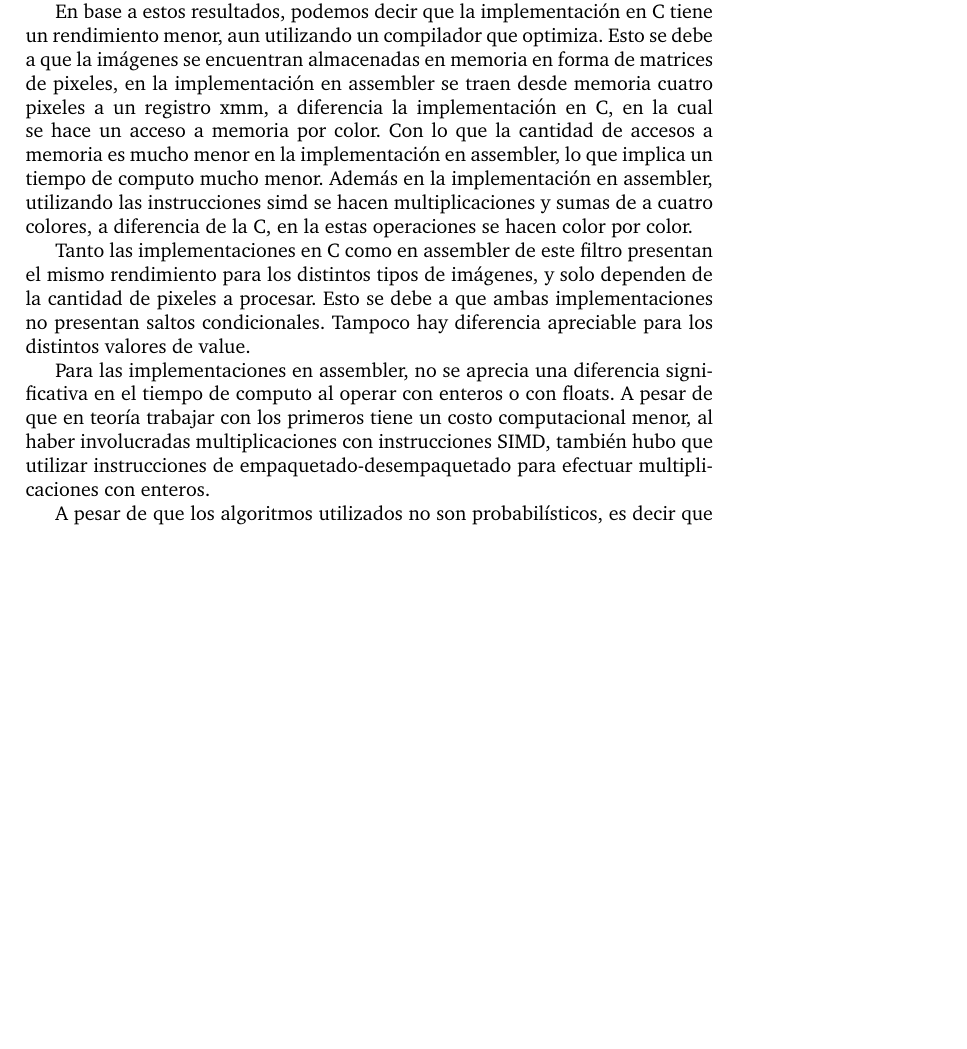
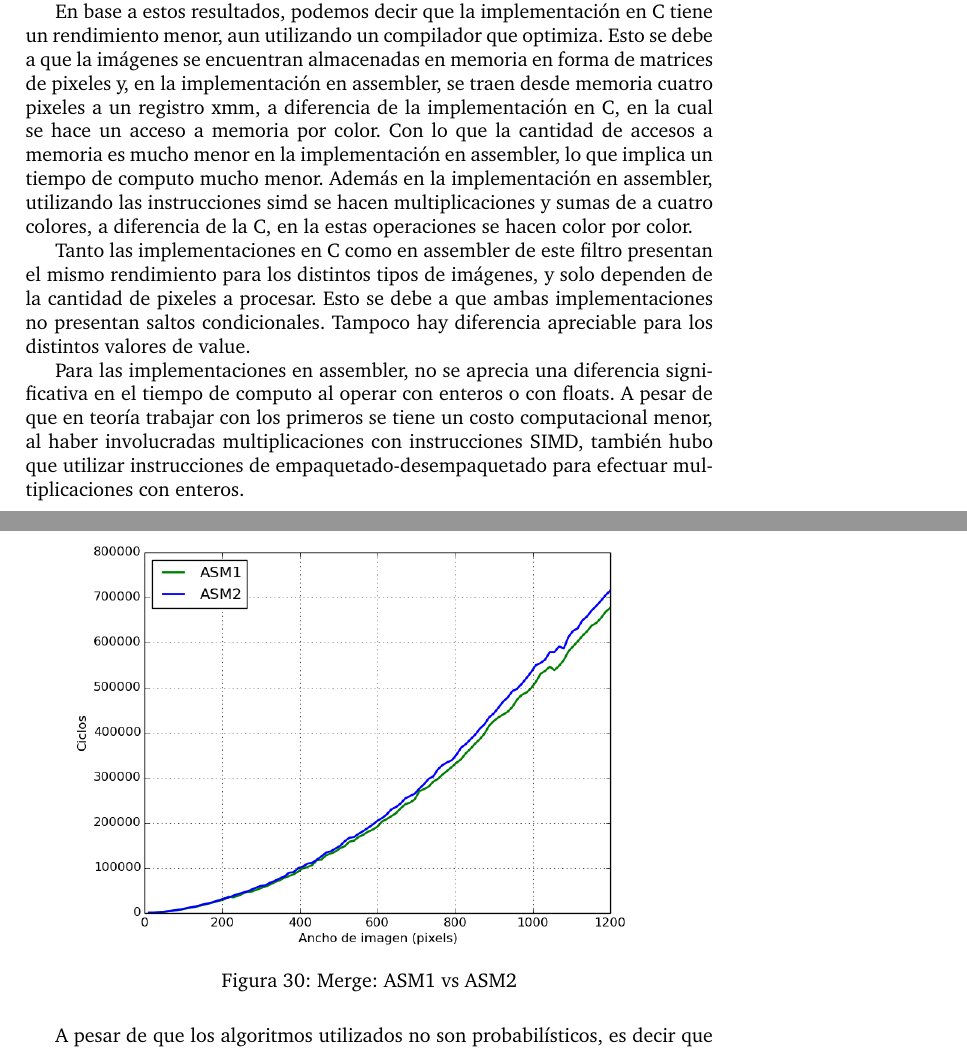
Before and after one commit to chcuneo/OrgaIITP2, a LaTeX document (informe/informe.tex): part of page 19 of 22 before the commit and two parts of pages 19 and 20 of 23 after it, the two joined at a grey line, cut so that both start at the same text, the shorter picture padded with empty space. Compiled offline with pdfLaTeX; a LaTeX package or settings file that is missing is left out.

Commit message:
Detalles

```diff
--- a/informe/informe.tex
+++ b/informe/informe.tex
@@ -643,10 +643,13 @@ En las siguientes figuras encontramos los resultados obtenidos para el filtro me
 Para todas las implementaciones el tiempo de computo con respecto a la cantidad de pixeles crece según la curva indicada en el gráfico, lo cual indica un ritmo de crecimiento bien marcado, que podría ser definido matemáticamente.
 
 
-En base a estos resultados, podemos decir que la implementación en C tiene un rendimiento menor, aun utilizando un compilador que optimiza. Esto se debe a que la imágenes se encuentran almacenadas en memoria en forma de matrices de pixeles, en la implementación en assembler se traen desde memoria cuatro pixeles a un registro xmm, a diferencia la implementación en C, en la cual se hace un acceso a memoria por color. Con lo que la cantidad de accesos a memoria es mucho menor en la implementación en assembler, lo que implica un tiempo de computo mucho menor. Además en la implementación en assembler, utilizando las instrucciones simd se hacen multiplicaciones y sumas de a cuatro colores, a diferencia de la C, en la estas operaciones se hacen color por color.
+En base a estos resultados, podemos decir que la implementación en C tiene un rendimiento menor, aun utilizando un compilador que optimiza. Esto se debe a que la imágenes se encuentran almacenadas en memoria en forma de matrices de pixeles y, en la implementación en assembler, se traen desde memoria cuatro pixeles a un registro xmm, a diferencia de la implementación en C, en la cual se hace un acceso a memoria por color. Con lo que la cantidad de accesos a memoria es mucho menor en la implementación en assembler, lo que implica un tiempo de computo mucho menor. Además en la implementación en assembler, utilizando las instrucciones simd se hacen multiplicaciones y sumas de a cuatro colores, a diferencia de la C, en la estas operaciones se hacen color por color.
 
 Tanto las implementaciones en C como en assembler de este filtro presentan el mismo rendimiento para los distintos tipos de imágenes, y solo dependen de la cantidad de pixeles a procesar. Esto se debe a que ambas implementaciones no presentan saltos condicionales. Tampoco hay diferencia apreciable para los distintos valores de value.
 
+Para las implementaciones en assembler, no se aprecia una diferencia significativa en el tiempo de computo al operar con enteros o con floats. A pesar de que en teoría trabajar con los primeros se tiene un costo computacional menor, al haber involucradas multiplicaciones con instrucciones SIMD, también hubo que utilizar instrucciones de empaquetado-desempaquetado para efectuar multiplicaciones con enteros.
 
-Para las implementaciones en assembler, no se aprecia una diferencia significativa en el tiempo de computo al operar con enteros o con floats. A pesar de que en teoría trabajar con los primeros tiene un costo computacional menor, al haber involucradas multiplicaciones con instrucciones SIMD, también hubo que utilizar instrucciones de empaquetado-desempaquetado para efectuar multiplicaciones con enteros.
-
+\begin{figure}[H]
+\centering
+\includegraphics[scale=0.5]{imagenes/merge-asms.png}
+\caption{Merge: ASM1 vs ASM2}
```
Also changed, not shown: informe/imagenes/merge-asms.png (added), informe/informe.pdf, informe/informe.tex (4 more changed lines), 3 other files.
